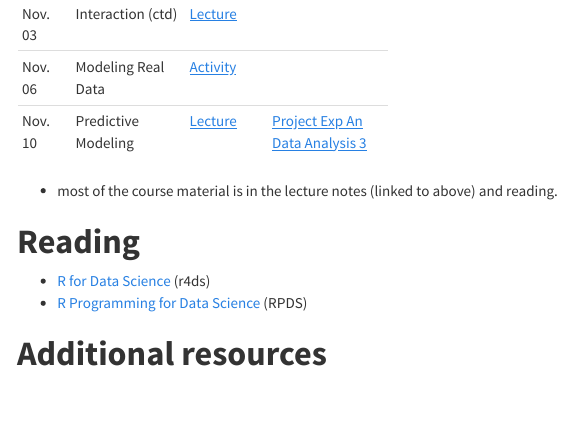
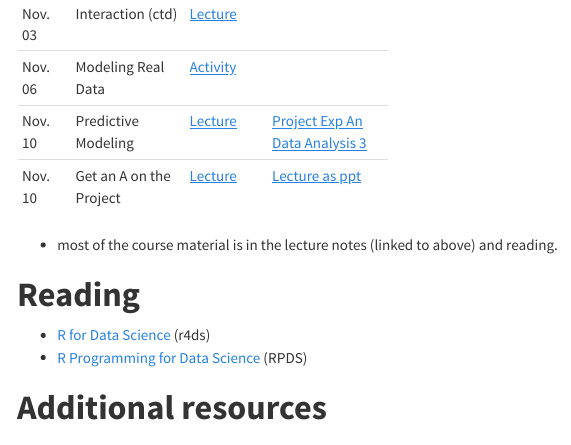
Before and after one commit to NCDaddy/STOR_320, an R Markdown document (index.Rmd): the page in a window 1100 px wide, from 2050 px down. The pictures show the output file index.html that the author committed with the source, opened offline; menus at the side of the page are left out.

Commit message:
Communication

```diff
--- a/index.Rmd
+++ b/index.Rmd
@@ -55,6 +55,7 @@ See the **[course syllabus](https://drive.google.com/open?id=0B2lwGKhIFjYYYVh5NV
 |Nov. 03 | Interaction (ctd)|[Lecture](https://www.dropbox.com/s/a3uwyj0tsiulq0d/STOR%20320%20Lecture%2018%2011-3-17.pptx?dl=0)||
 |Nov. 06 | Modeling Real Data  |[Activity](https://www.dropbox.com/s/jovc3qvihsbrjnh/STOR%20320%20%E2%80%93%20Diamond%20Activity%20110517.docx?dl=0)||
 |Nov. 10 | Predictive Modeling |[Lecture](https://www.dropbox.com/s/gjnryjbicguu6vt/predictive_modeling.Rmd?dl=0)|[Project Exp An](https://www.dropbox.com/s/q1kzmyvbghvycq2/exploratory_analysis.Rmd?dl=0) [Data Analysis 3](https://www.dropbox.com/s/u50jdu4bsltiy9d/bike_sharing.Rmd?dl=0)|
+|Nov. 10 | Get an A on the Project |[Lecture](https://www.dropbox.com/s/0umu2lhlh8gp7u2/communication.key?dl=0)|[Lecture as ppt](https://www.dropbox.com/s/qvupk35xpdj7vo2/communication.pptx?dl=0)|
 
 - most of the course material is in the lecture notes (linked to above) and reading.
 
```
Also changed, not shown: index.html.
